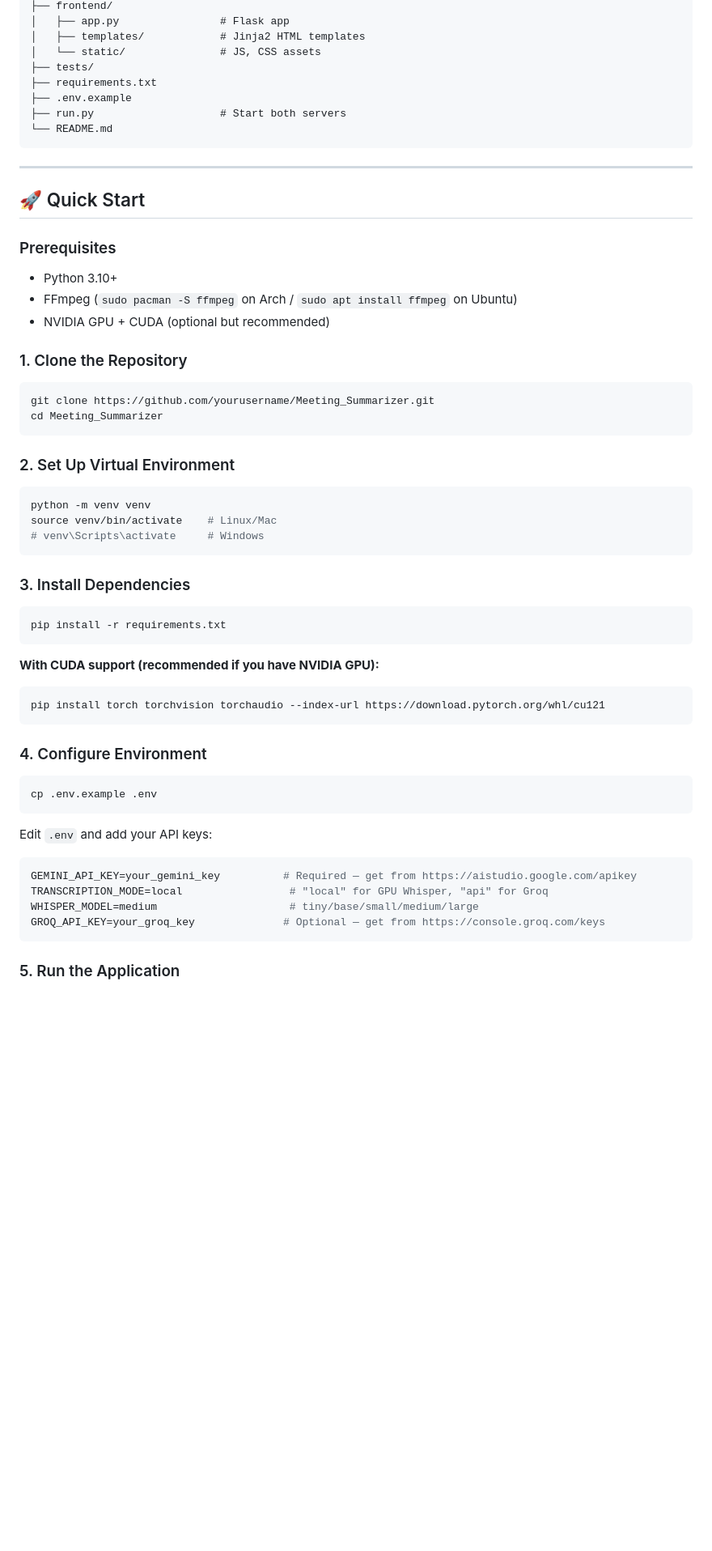
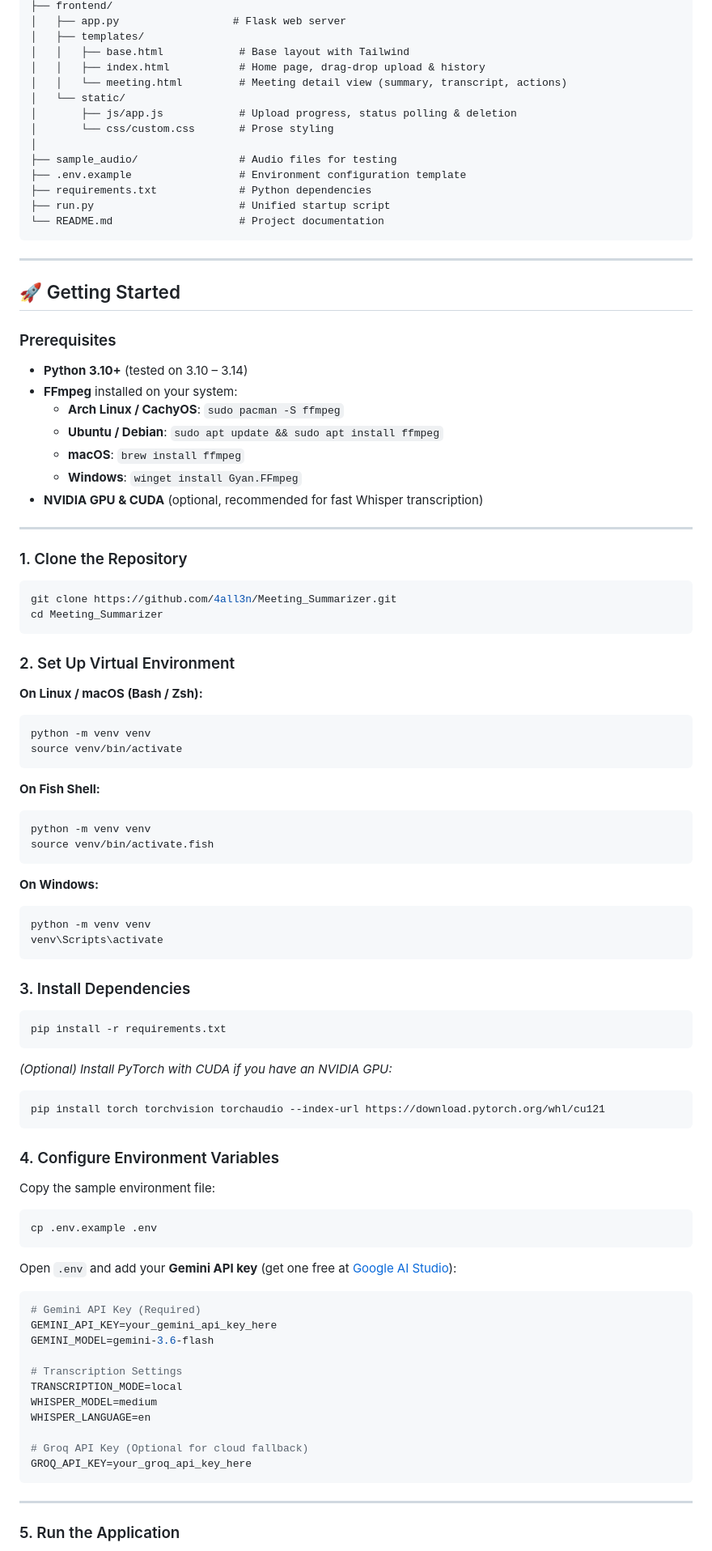
Before and after one commit to 4all3n/Meeting_Summarizer, a Markdown page: README.md, the part around one of its changes. Shown at 81% size. GitHub-like rendering; blank space fills up the shorter version.

````diff
--- a/README.md
+++ b/README.md
@@ -74,37 +78,61 @@ Meeting_Summarizer/
 ├── frontend/
-│   ├── app.py                # Flask app
-│   ├── templates/            # Jinja2 HTML templates
-│   └── static/               # JS, CSS assets
-├── tests/
-├── requirements.txt
-├── .env.example
-├── run.py                    # Start both servers
-└── README.md
+│   ├── app.py                  # Flask web server
+│   ├── templates/
+│   │   ├── base.html            # Base layout with Tailwind
+│   │   ├── index.html           # Home page, drag-drop upload & history
+│   │   └── meeting.html         # Meeting detail view (summary, transcript, actions)
+│   └── static/
+│       ├── js/app.js            # Upload progress, status polling & deletion
+│       └── css/custom.css       # Prose styling
+│
+├── sample_audio/                # Audio files for testing
+├── .env.example                 # Environment configuration template
+├── requirements.txt             # Python dependencies
+├── run.py                       # Unified startup script
+└── README.md                    # Project documentation
 ```
 
 ---
 
-## 🚀 Quick Start
+## 🚀 Getting Started
 
 ### Prerequisites
 
-- Python 3.10+
-- FFmpeg (`sudo pacman -S ffmpeg` on Arch / `sudo apt install ffmpeg` on Ubuntu)
-- NVIDIA GPU + CUDA (optional but recommended)
+- **Python 3.10+** (tested on 3.10 – 3.14)
+- **FFmpeg** installed on your system:
+  - **Arch Linux / CachyOS**: `sudo pacman -S ffmpeg`
+  - **Ubuntu / Debian**: `sudo apt update && sudo apt install ffmpeg`
+  - **macOS**: `brew install ffmpeg`
+  - **Windows**: `winget install Gyan.FFmpeg`
+- **NVIDIA GPU & CUDA** (optional, recommended for fast Whisper transcription)
+
+---
 
 ### 1. Clone the Repository
 
 ```bash
-git clone https://github.com/yourusername/Meeting_Summarizer.git
+git clone https://github.com/4all3n/Meeting_Summarizer.git
 cd Meeting_Summarizer
 ```
 
 ### 2. Set Up Virtual Environment
 
+**On Linux / macOS (Bash / Zsh):**
 ```bash
 python -m venv venv
-source venv/bin/activate    # Linux/Mac
-# venv\Scripts\activate     # Windows
+source venv/bin/activate
+```
+
+**On Fish Shell:**
+```fish
+python -m venv venv
+source venv/bin/activate.fish
+```
+
+**On Windows:**
+```powershell
+python -m venv venv
+venv\Scripts\activate
 ```
 
 ### 3. Install Dependencies
@@ -113,23 +141,34 @@ source venv/bin/activate    # Linux/Mac
 pip install -r requirements.txt
 ```
 
-**With CUDA support (recommended if you have NVIDIA GPU):**
+*(Optional) Install PyTorch with CUDA if you have an NVIDIA GPU:*
 ```bash
 pip install torch torchvision torchaudio --index-url https://download.pytorch.org/whl/cu121
 ```
 
-### 4. Configure Environment
+### 4. Configure Environment Variables
 
+Copy the sample environment file:
 ```bash
 cp .env.example .env
 ```
 
-Edit `.env` and add your API keys:
+Open `.env` and add your **Gemini API key** (get one free at [Google AI Studio](https://aistudio.google.com/apikey)):
+
 ```env
-GEMINI_API_KEY=your_gemini_key          # Required — get from https://aistudio.google.com/apikey
-TRANSCRIPTION_MODE=local                 # "local" for GPU Whisper, "api" for Groq
-WHISPER_MODEL=medium                     # tiny/base/small/medium/large
-GROQ_API_KEY=your_groq_key              # Optional — get from https://console.groq.com/keys
+# Gemini API Key (Required)
+GEMINI_API_KEY=your_gemini_api_key_here
+GEMINI_MODEL=gemini-3.6-flash
+
+# Transcription Settings
+TRANSCRIPTION_MODE=local
+WHISPER_MODEL=medium
+WHISPER_LANGUAGE=en
+
+# Groq API Key (Optional for cloud fallback)
+GROQ_API_KEY=your_groq_api_key_here
 ```
 
+---
+
 ### 5. Run the Application
````
Also changed, not shown: other parts of README.md (+113 -93 lines).
